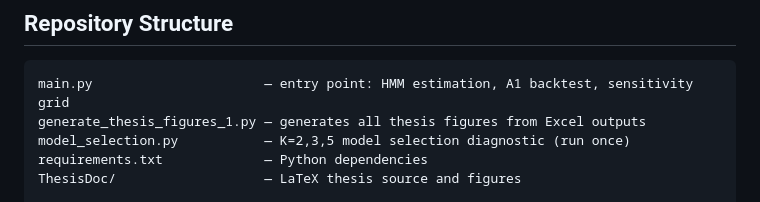
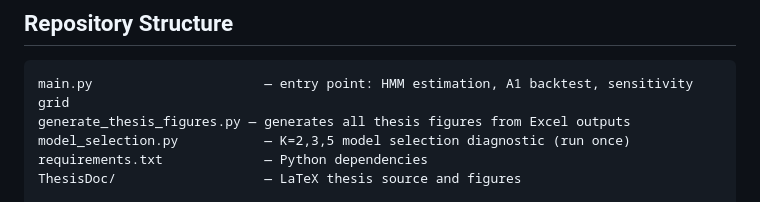
Before and after one commit to pVachev/MasterThesisTrials, a Markdown page: README.md, the part around the change. GitHub-like rendering.

Commit message:
commit readme update

````diff
--- a/README.md
+++ b/README.md
@@ -16,7 +16,7 @@ operates as a core-plus-satellite overlay on a fixed 60/40 benchmark.
 
 ```
 main.py                      — entry point: HMM estimation, A1 backtest, sensitivity grid
-generate_thesis_figures_1.py — generates all thesis figures from Excel outputs
+generate_thesis_figures.py — generates all thesis figures from Excel outputs
 model_selection.py           — K=2,3,5 model selection diagnostic (run once)
 requirements.txt             — Python dependencies
 ThesisDoc/                   — LaTeX thesis source and figures
````
